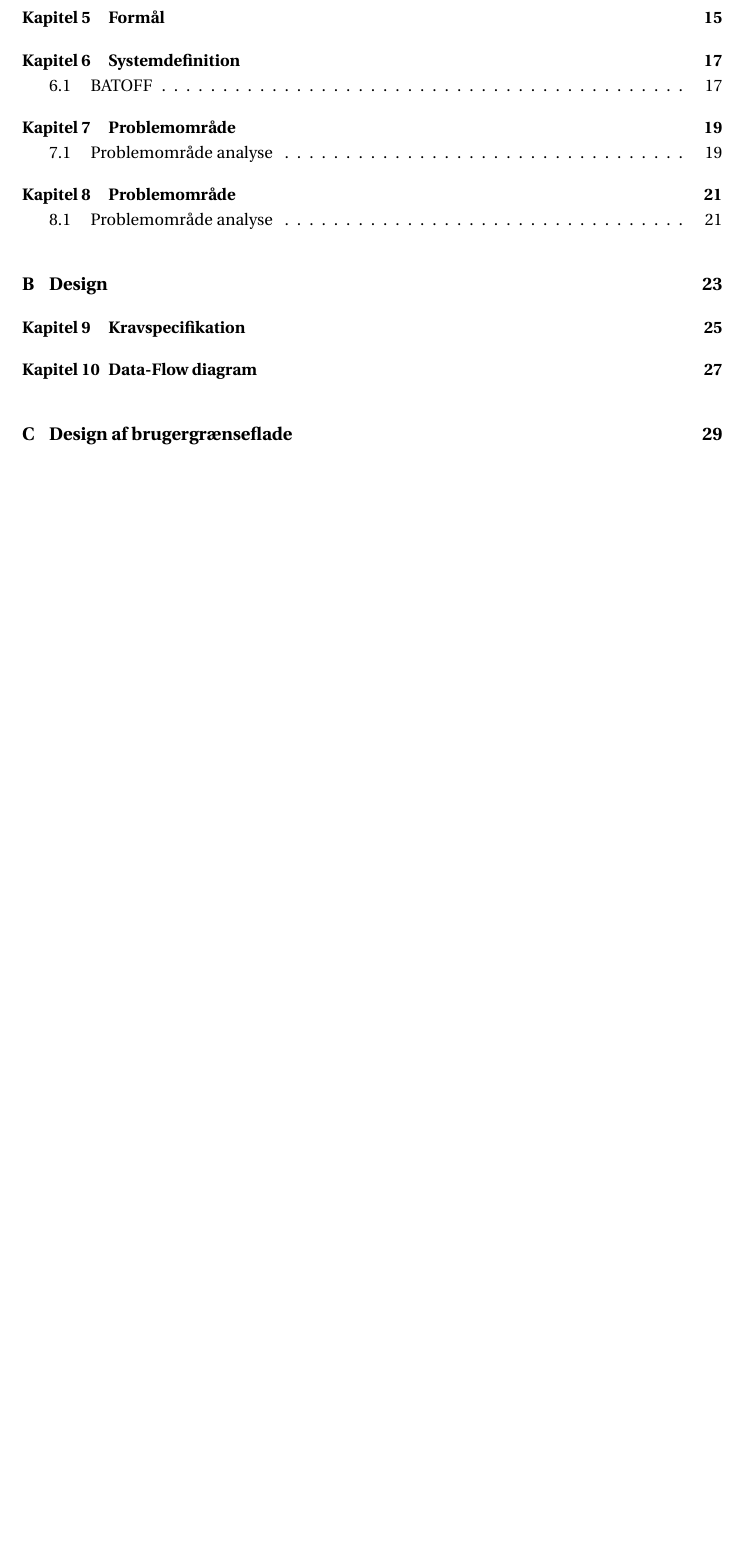
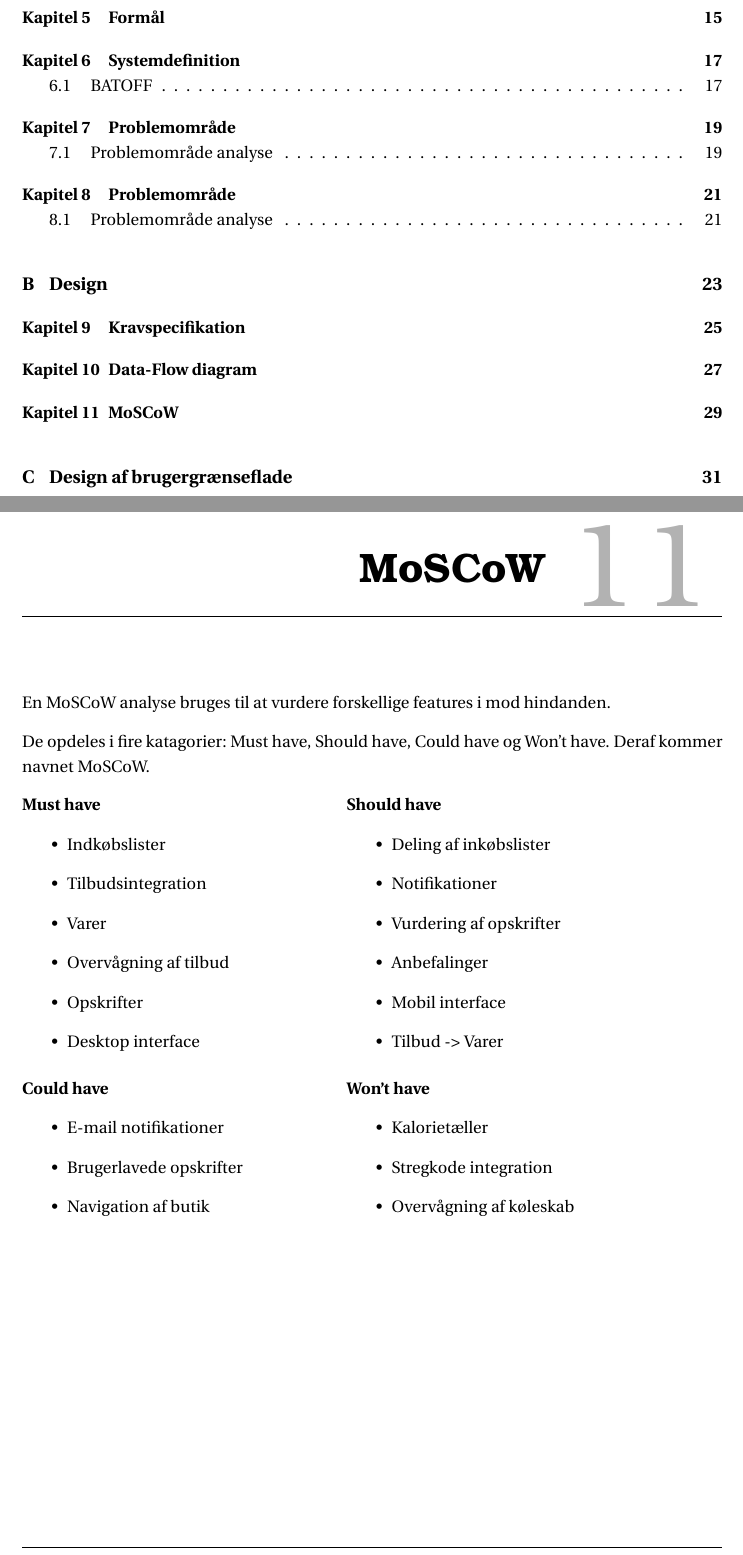
Before and after one commit to SW3-P3/LaTeX, a LaTeX book (master.tex, which reads chapters/Moscow.tex): part of page 5 of 43 before the commit and two parts of pages 5 and 35 of 45 after it, the two joined at a grey line, cut so that both start at the same text, the shorter picture padded with empty space. Compiled offline with pdfLaTeX; a LaTeX package or settings file that is missing is left out.

Commit message:
Added moscow

```diff
--- /dev/null
+++ b/chapters/Moscow.tex
@@ -0,0 +1,45 @@
+\chapter{MoSCoW}
+En MoSCoW analyse bruges til at vurdere forskellige features i mod hindanden. % omformuler
+
+De opdeles i fire katagorier: Must have, Should have, Could have og Won't have.
+Deraf kommer navnet MoSCoW.
+
+\noindent\parbox[t]{2.7in}{\raggedright
+	\textbf{Must have}
+	\begin{itemize}
+			\item Indkøbslister
+			\item Tilbudsintegration
+			\item Varer
+			\item Overvågning af tilbud
+			\item Opskrifter
+			\item Desktop interface
+	\end{itemize}
+}
+\parbox[t]{2.7in}{\raggedright%
+	\textbf{Should have}
+	\begin{itemize}
+		\item Deling af inkøbslister
+		\item Notifikationer
+		\item Vurdering af opskrifter
+		\item Anbefalinger
+		\item Mobil interface
+		\item Tilbud -> Varer
+	\end{itemize}
+}
+
+\noindent\parbox[t]{2.7in}{\raggedright
+	\textbf{Could have}
+	\begin{itemize}
+			\item E-mail notifikationer
+			\item Brugerlavede opskrifter
+			\item Navigation af butik
+	\end{itemize}
+}
+\parbox[t]{2.7in}{\raggedright%
+	\textbf{Won't have}
+	\begin{itemize}
+		\item Kalorietæller
+		\item Stregkode integration
+		\item Overvågning af køleskab
+	\end{itemize}
+}
```
Also changed, not shown: master.tex (+1 -0 lines).
